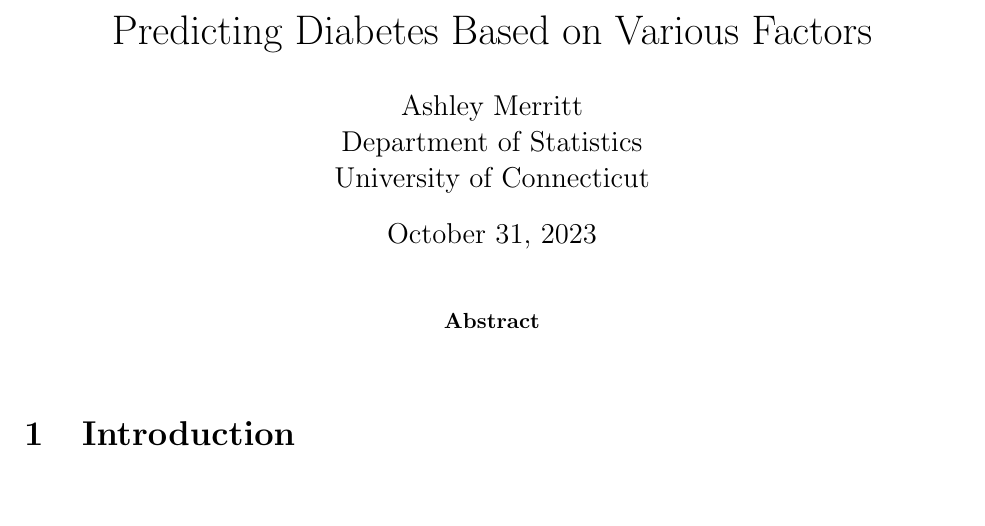
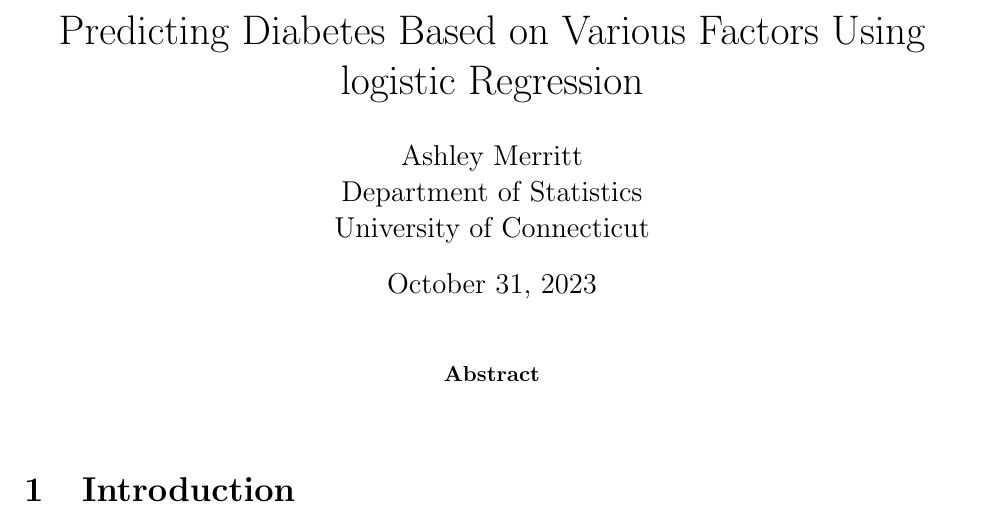
Before and after one commit to statds/course-paper-or-presentation-ashleymerritt, a LaTeX paper (manuscript/manuscript.tex): part of page 1 of 2, cut so that both start at the same text, the shorter picture padded with empty space. Compiled offline with pdfLaTeX; a missing bibliography style is replaced by a similar one.

Commit message:
Minor edit to paper title

```diff
--- a/manuscript/manuscript.tex
+++ b/manuscript/manuscript.tex
@@ -7,7 +7,7 @@
 \usepackage{natbib}
 \usepackage[colorlinks=true, citecolor=blue]{hyperref}
 
-\title{Predicting Diabetes Based on Various Factors}
+\title{Predicting Diabetes Based on Various Factors Using logistic Regression}
 \author{Ashley Merritt\\
     Department of Statistics\\
     University of Connecticut
```
